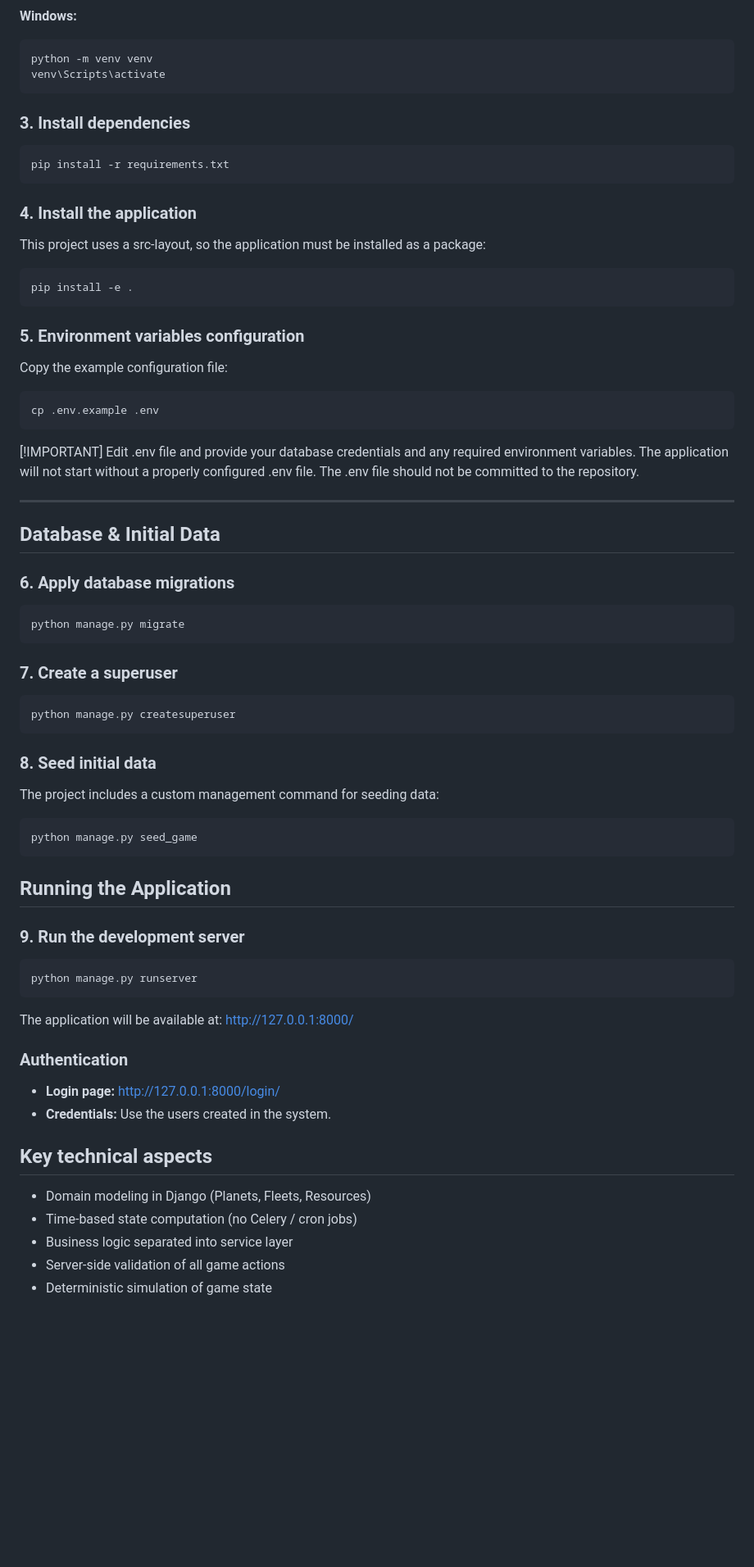
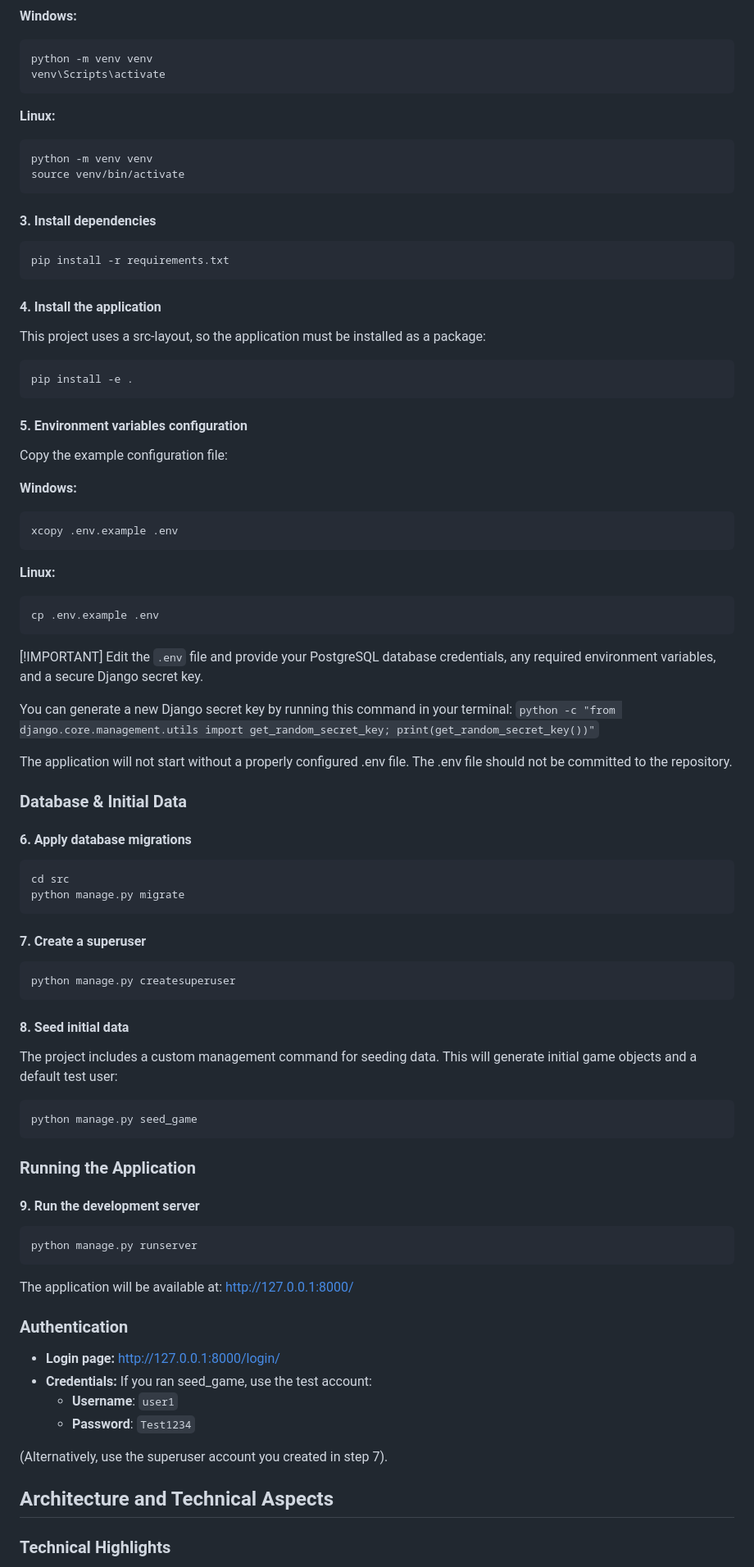
Before and after one commit to Lord-zet/spacehunters, a Markdown page: README.md, the part around one of its changes. Shown at 82% size. Rendered like a GitHub page; blank space fills up the shorter version.

Commit message:
docs: update README

````diff
--- a/README.md
+++ b/README.md
@@ -45,50 +73,69 @@ python -m venv venv
 venv\Scripts\activate
 ```
 
-### 3. Install dependencies
+**Linux:**
+```
+python -m venv venv
+source venv/bin/activate
+```
+
+#### 3. Install dependencies
 ```
 pip install -r requirements.txt
 ```
 
-### 4. Install the application
+#### 4. Install the application
 This project uses a src-layout, so the application must be installed as a package:
 ```
 pip install -e .
 ```
 
-### 5. Environment variables configuration
+#### 5. Environment variables configuration
 Copy the example configuration file:
+
+**Windows:**
+```
+xcopy .env.example .env
+```
+
+**Linux:**
 ```
 cp .env.example .env
 ```
 
 [!IMPORTANT]
-Edit .env file and provide your database credentials and any required environment variables. The application will not start without a properly configured .env file. The .env file should not be committed to the repository.
+Edit the `.env` file and provide your PostgreSQL database credentials, any required environment variables, and a secure Django secret key.
 
----
+You can generate a new Django secret key by running this command in your terminal:
+`python -c "from django.core.management.utils import get_random_secret_key; print(get_random_secret_key())"`
 
-## Database & Initial Data
-### 6. Apply database migrations
+The application will not start without a properly configured .env file. The .env file should not be committed to the repository.
+
+
+### Database & Initial Data
+#### 6. Apply database migrations
 ```
+cd src
 python manage.py migrate
 ```
 
-### 7. Create a superuser
+#### 7. Create a superuser
 ```
 python manage.py createsuperuser
 ```
 
-### 8. Seed initial data
-The project includes a custom management command for seeding data:
+#### 8. Seed initial data
+The project includes a custom management command for seeding data. This will generate initial game objects and
+a default test user:
 
 ```
 python manage.py seed_game
 ```
 
 
-## Running the Application
+### Running the Application
 
-### 9. Run the development server
+#### 9. Run the development server
 
 ```
 python manage.py runserver
@@ -98,14 +145,14 @@ The application will be available at: [http://127.0.0.1:8000/](http://127.0.0.1:
 
 ### Authentication
 * **Login page:** [http://127.0.0.1:8000/login/](http://127.0.0.1:8000/login/)
-* **Credentials:** Use the users created in the system.
+* **Credentials:** If you ran seed_game, use the test account:
+  * **Username**: `user1`
+  * **Password**: `Test1234`
+
+(Alternatively, use the superuser account you created in step 7).
 
 
-## Key technical aspects
+## Architecture and Technical Aspects
 
-* Domain modeling in Django (Planets, Fleets, Resources)
-* Time-based state computation (no Celery / cron jobs)
-* Business logic separated into service layer
-* Server-side validation of all game actions
-* Deterministic simulation of game state
+### Technical Highlights
 
````
Also changed, not shown: other parts of README.md (+46 -74 lines).
